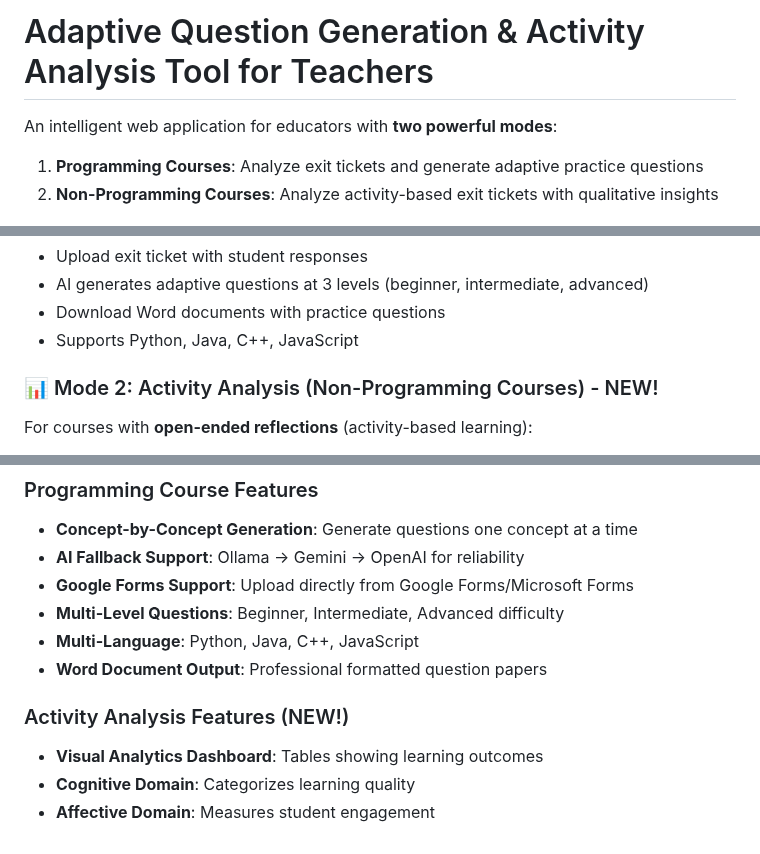
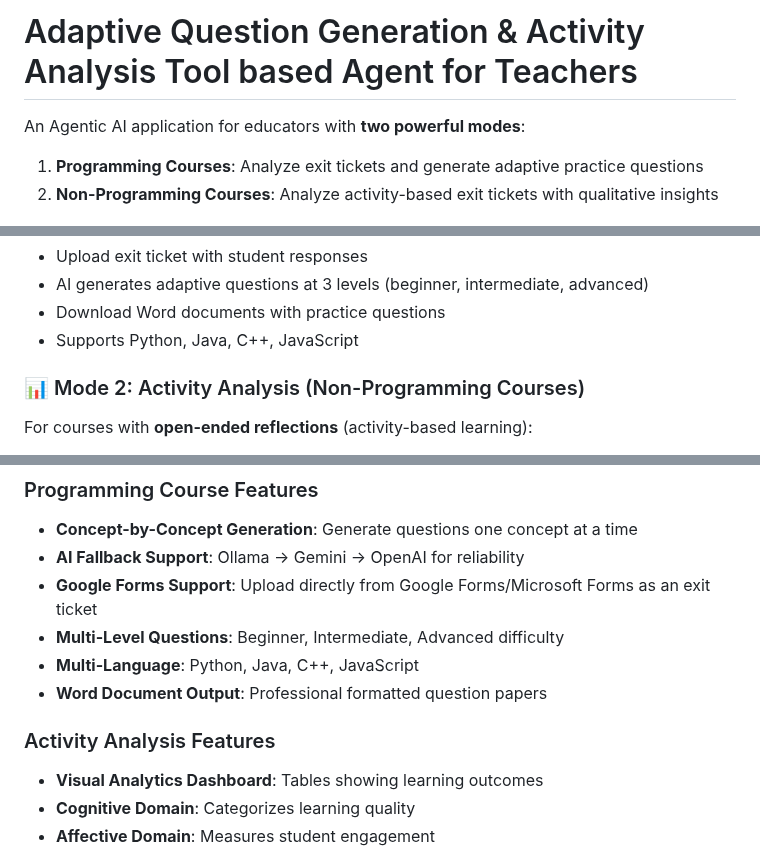
Before and after one commit to Rashpinder1985/CodingTutor, a Markdown page: README.md, 3 parts joined by grey strips. Rendered like a GitHub page.

```diff
--- a/README.md
+++ b/README.md
@@ -1,6 +1,6 @@
-# Adaptive Question Generation & Activity Analysis Tool for Teachers
+# Adaptive Question Generation & Activity Analysis Tool based Agent for Teachers
 
-An intelligent web application for educators with **two powerful modes**:
+An Agentic AI application for educators with **two powerful modes**:
 1. **Programming Courses**: Analyze exit tickets and generate adaptive practice questions
 2. **Non-Programming Courses**: Analyze activity-based exit tickets with qualitative insights
 
@@ -35,7 +35,7 @@ For courses with **correct/incorrect answers** (MCQs, coding questions):
 - Download Word documents with practice questions
 - Supports Python, Java, C++, JavaScript
 
-### 📊 Mode 2: Activity Analysis (Non-Programming Courses) - NEW!
+### 📊 Mode 2: Activity Analysis (Non-Programming Courses)
 
 For courses with **open-ended reflections** (activity-based learning):
 - Upload exit ticket + activity template
@@ -49,12 +49,12 @@ For courses with **open-ended reflections** (activity-based learning):
 ### Programming Course Features
 - **Concept-by-Concept Generation**: Generate questions one concept at a time
 - **AI Fallback Support**: Ollama → Gemini → OpenAI for reliability
-- **Google Forms Support**: Upload directly from Google Forms/Microsoft Forms
+- **Google Forms Support**: Upload directly from Google Forms/Microsoft Forms as an exit ticket
 - **Multi-Level Questions**: Beginner, Intermediate, Advanced difficulty
 - **Multi-Language**: Python, Java, C++, JavaScript
 - **Word Document Output**: Professional formatted question papers
 
-### Activity Analysis Features (NEW!)
+### Activity Analysis Features
 - **Visual Analytics Dashboard**: Tables showing learning outcomes
 - **Cognitive Domain**: Categorizes learning quality
 - **Affective Domain**: Measures student engagement
```
Also changed, not shown: other parts of README.md (+0 -2 lines).
